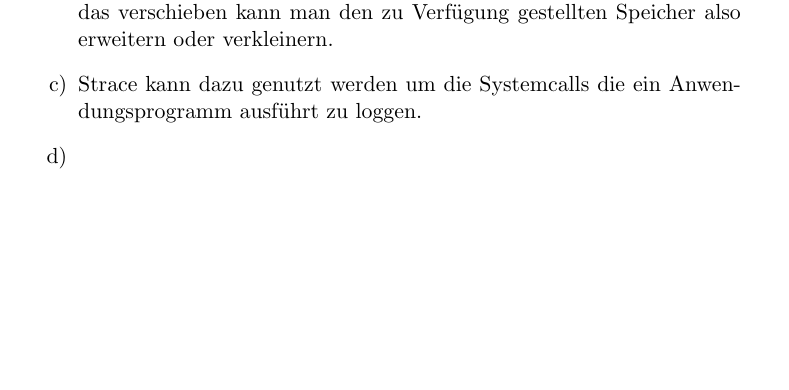
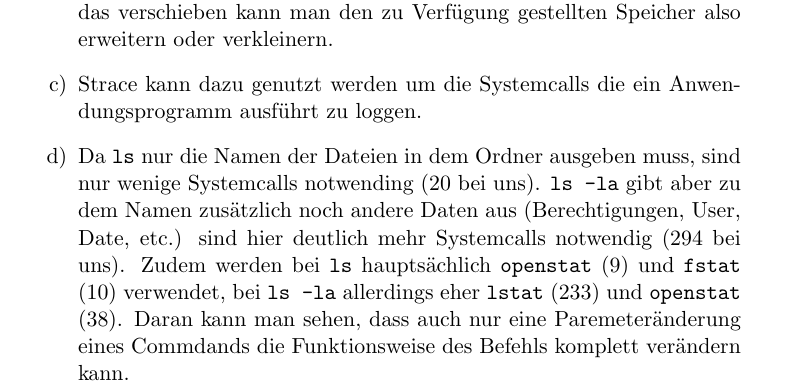
Before and after one commit to CodingTil/2020---Betriebssysteme-und-Systemsoftware---Aufgaben, a LaTeX document (Übungsblatt 2/Übungsblatt.tex): part of the page, cut so that both start at the same text, the shorter picture padded with empty space. Compiled offline with pdfLaTeX.

Commit message:
Adding 2.3 d)

```diff
--- a/Übungsblatt 2/Übungsblatt.tex
+++ b/Übungsblatt 2/Übungsblatt.tex
@@ -41,7 +41,7 @@
 
 \item Strace kann dazu genutzt werden um die Systemcalls die ein Anwendungsprogramm ausführt zu loggen.
 
-\item
+\item Da \verb|ls| nur die Namen der Dateien in dem Ordner ausgeben muss, sind nur wenige Systemcalls notwending (20 bei uns). \verb|ls -la| gibt aber zu dem Namen zusätzlich noch andere Daten aus (Berechtigungen, User, Date, etc.) sind hier deutlich mehr Systemcalls notwendig (294 bei uns). Zudem werden bei \verb|ls| hauptsächlich \verb|openstat| (9) und \verb|fstat| (10) verwendet, bei \verb|ls -la| allerdings eher \verb|lstat| (233) und \verb|openstat| (38). Daran kann man sehen, dass auch nur eine Paremeteränderung eines Commdands die Funktionsweise des Befehls komplett verändern kann.
 \end{enumerate}
 
 \end{document}
```
Also changed, not shown: Übungsblatt 2/Übungsblatt.pdf, 2 other files.
